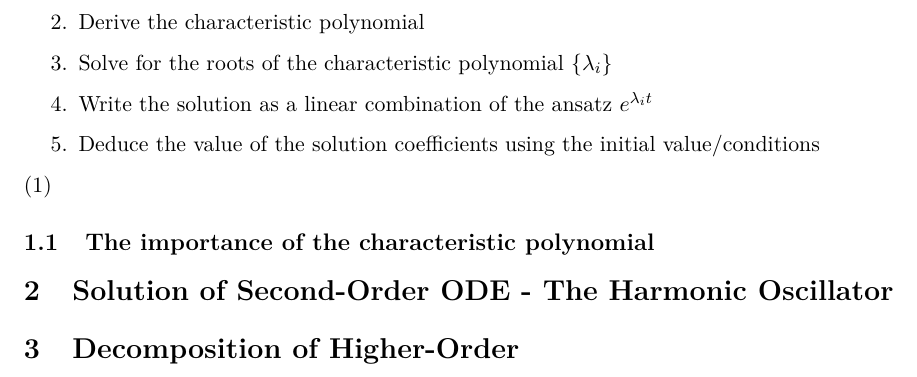
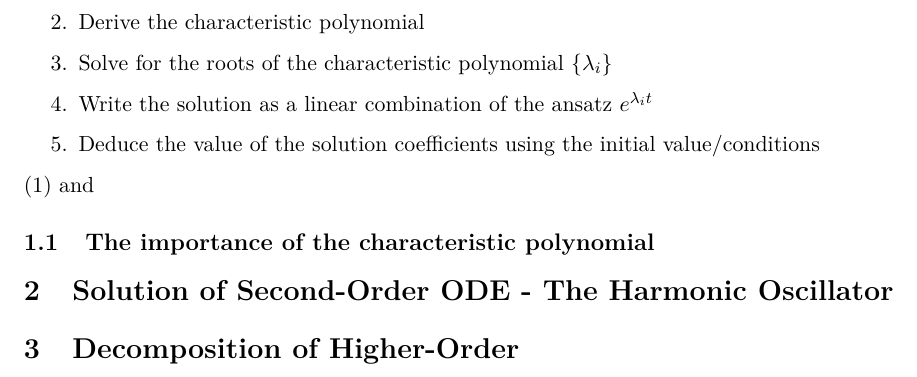
Before and after one commit to joshuamhtsang/mini_essays, a LaTeX paper (odes_as_eigenvalue_problems/odes_as_eigenvalue_problems.tex): part of page 2 of 2, cut so that both start at the same text. Compiled offline with pdfLaTeX.

```diff
--- a/odes_as_eigenvalue_problems/odes_as_eigenvalue_problems.tex
+++ b/odes_as_eigenvalue_problems/odes_as_eigenvalue_problems.tex
@@ -40,8 +40,8 @@
-  \item Write the solution as a linear combination of the ansatz $e^{\lambda_i t}}$
+  \item Write the solution as a linear combination of the ansatz $e^{\lambda_i t}$
   \item Deduce the value of the solution coefficients using the initial value/conditions
 \end{enumerate}
 
-\eqref{eq:test}
+\eqref{eqn:exp_growth} and
 
 \subsection{The importance of the characteristic polynomial}
 
```
Also changed, not shown: odes_as_eigenvalue_problems/odes_as_eigenvalue_problems.tex (4 more changed lines).
